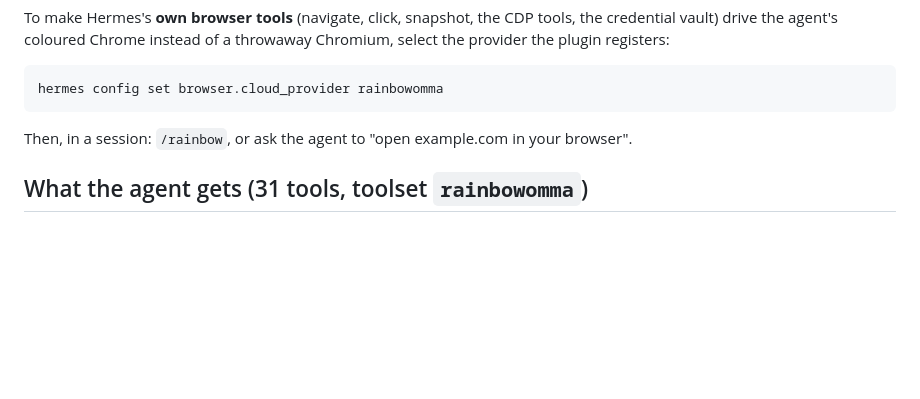
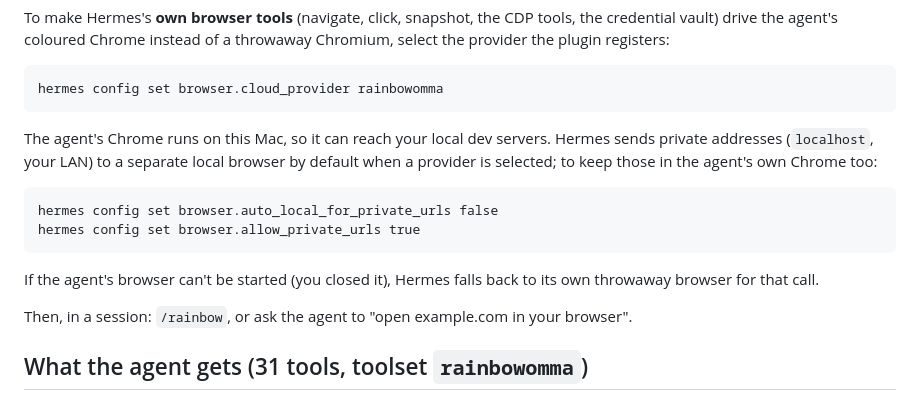
Before and after one commit to aviv27-dev/RainbowOMMA, a Markdown page: hermes-plugin/rainbowomma/README.md, the part around the change. Drawn GitHub-style; blank space fills up the shorter version.

Commit message:
Hermes plugin README: local addresses in the agent's own Chrome; the fallback when its browser can't start
Co-Authored-By: Claude <noreply@anthropic.com>
Claude-Session: https://claude.ai/code/session_01ETNNXpZ7dSQgFinYN8CnSk

````diff
--- a/hermes-plugin/rainbowomma/README.md
+++ b/hermes-plugin/rainbowomma/README.md
@@ -41,6 +41,17 @@ agent's coloured Chrome instead of a throwaway Chromium, select the provider the
 ```
 hermes config set browser.cloud_provider rainbowomma
 ```
+
+The agent's Chrome runs on this Mac, so it can reach your local dev servers. Hermes sends private addresses
+(`localhost`, your LAN) to a separate local browser by default when a provider is selected; to keep those in the
+agent's own Chrome too:
+
+```
+hermes config set browser.auto_local_for_private_urls false
+hermes config set browser.allow_private_urls true
+```
+
+If the agent's browser can't be started (you closed it), Hermes falls back to its own throwaway browser for that call.
 
 Then, in a session: `/rainbow`, or ask the agent to "open example.com in your browser".
 
````
